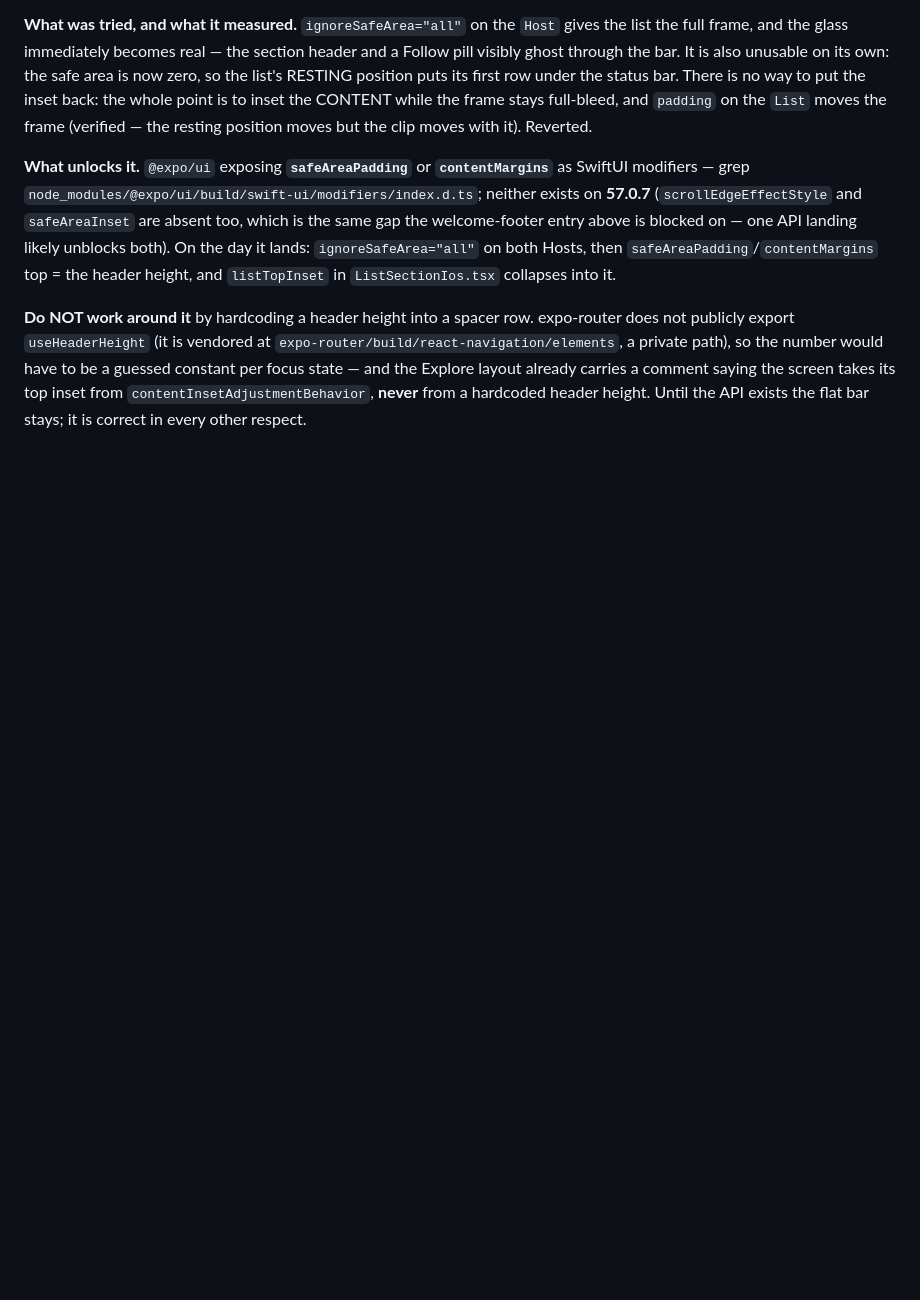
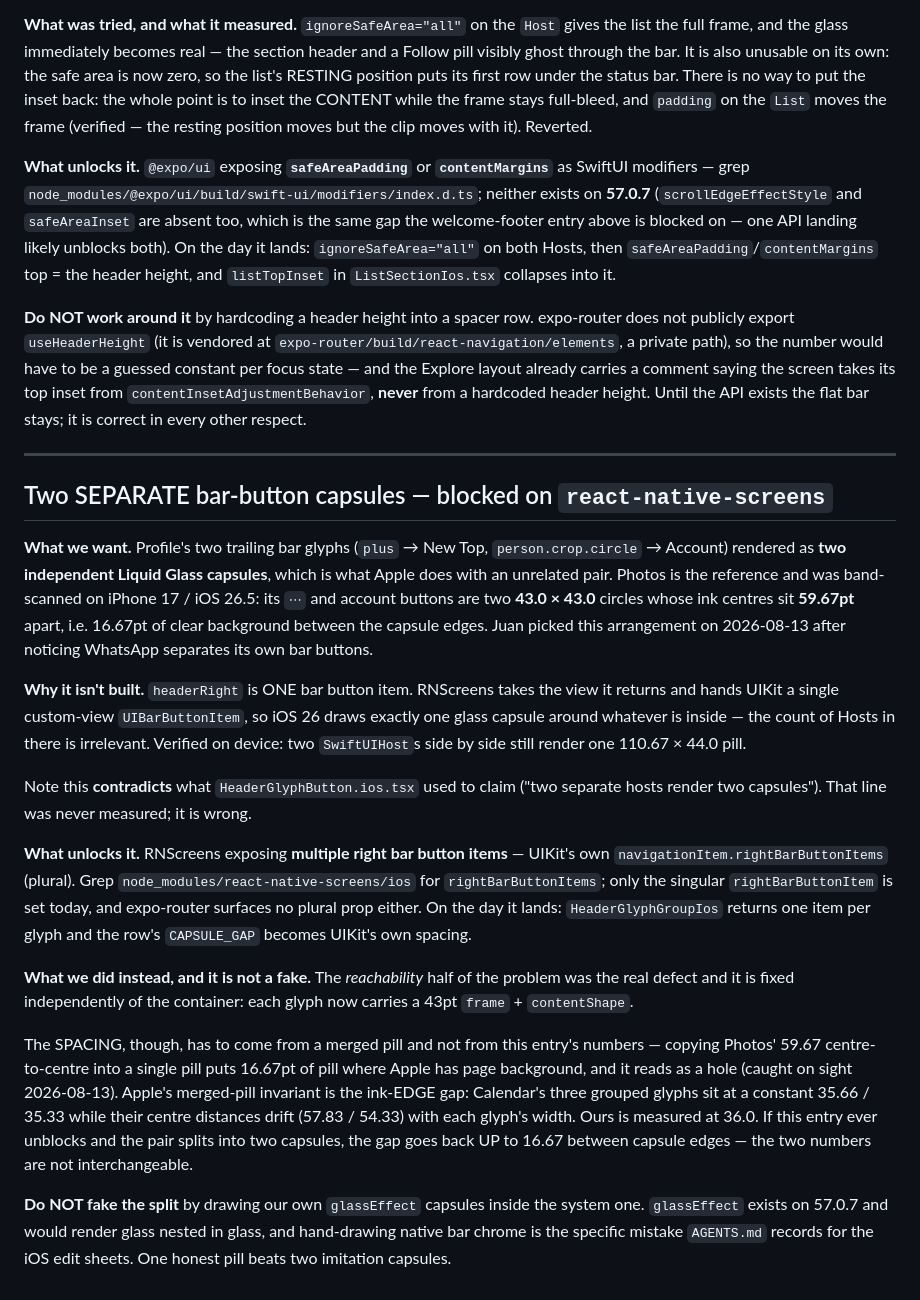
Before and after one commit to juanevillam/sound-shaper, a Markdown page: docs/pending-upstream.md, the part around the change. Rendered like a GitHub page; blank space fills up the shorter version.

Commit message:
docs: record why two bar capsules are blocked upstream
Co-Authored-By: Claude Opus 5 <noreply@anthropic.com>

```diff
--- a/docs/pending-upstream.md
+++ b/docs/pending-upstream.md
@@ -195,3 +195,49 @@ would have to be a guessed constant per focus state — and the Explore layout
 already carries a comment saying the screen takes its top inset from
 `contentInsetAdjustmentBehavior`, **never** from a hardcoded header height.
 Until the API exists the flat bar stays; it is correct in every other respect.
+
+---
+
+## Two SEPARATE bar-button capsules — blocked on `react-native-screens`
+
+**What we want.** Profile's two trailing bar glyphs (`plus` → New Top,
+`person.crop.circle` → Account) rendered as **two independent Liquid Glass
+capsules**, which is what Apple does with an unrelated pair. Photos is the
+reference and was band-scanned on iPhone 17 / iOS 26.5: its `⋯` and account
+buttons are two **43.0 × 43.0** circles whose ink centres sit **59.67pt** apart,
+i.e. 16.67pt of clear background between the capsule edges. Juan picked this
+arrangement on 2026-08-13 after noticing WhatsApp separates its own bar buttons.
+
+**Why it isn't built.** `headerRight` is ONE bar button item. RNScreens takes
+the view it returns and hands UIKit a single custom-view `UIBarButtonItem`, so
+iOS 26 draws exactly one glass capsule around whatever is inside — the count of
+Hosts in there is irrelevant. Verified on device: two `SwiftUIHost`s side by
+side still render one 110.67 × 44.0 pill.
+
+Note this **contradicts** what `HeaderGlyphButton.ios.tsx` used to claim ("two
+separate hosts render two capsules"). That line was never measured; it is wrong.
+
+**What unlocks it.** RNScreens exposing **multiple right bar button items** —
+UIKit's own `navigationItem.rightBarButtonItems` (plural). Grep
+`node_modules/react-native-screens/ios` for `rightBarButtonItems`; only the
+singular `rightBarButtonItem` is set today, and expo-router surfaces no plural
+prop either. On the day it lands: `HeaderGlyphGroupIos` returns one item per
+glyph and the row's `CAPSULE_GAP` becomes UIKit's own spacing.
+
+**What we did instead, and it is not a fake.** The _reachability_ half of the
+problem was the real defect and it is fixed independently of the container: each
+glyph now carries a 43pt `frame` + `contentShape`.
+
+The SPACING, though, has to come from a merged pill and not from this entry's
+numbers — copying Photos' 59.67 centre-to-centre into a single pill puts 16.67pt
+of pill where Apple has page background, and it reads as a hole (caught on sight
+2026-08-13). Apple's merged-pill invariant is the ink-EDGE gap: Calendar's three
+grouped glyphs sit at a constant 35.66 / 35.33 while their centre distances drift
+(57.83 / 54.33) with each glyph's width. Ours is measured at 36.0. If this entry
+ever unblocks and the pair splits into two capsules, the gap goes back UP to
+16.67 between capsule edges — the two numbers are not interchangeable.
+
+**Do NOT fake the split** by drawing our own `glassEffect` capsules inside the
+system one. `glassEffect` exists on 57.0.7 and would render glass nested in
+glass, and hand-drawing native bar chrome is the specific mistake `AGENTS.md`
+records for the iOS edit sheets. One honest pill beats two imitation capsules.
```
